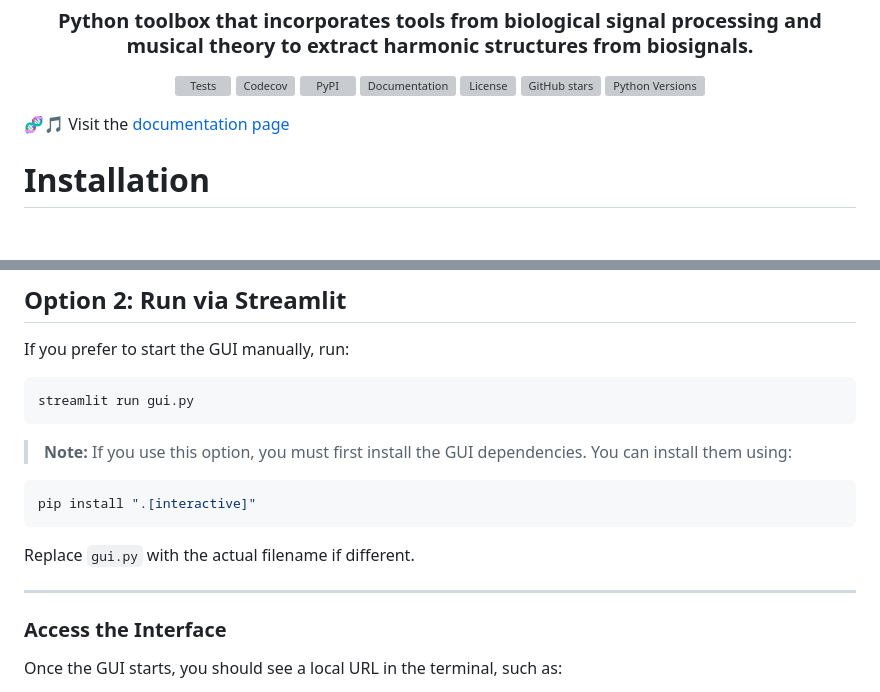
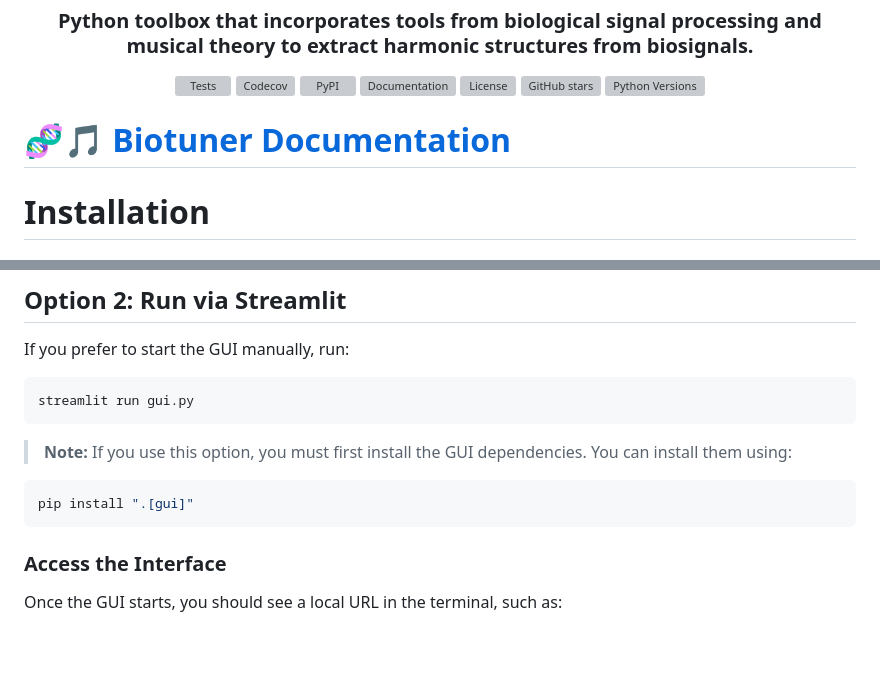
Before and after one commit to AntoineBellemare/biotuner, a Markdown page: README.md, 2 parts joined by grey strips. Drawn GitHub-style; blank space fills up the shorter version; grey boxes are pictures that could not be loaded.

````diff
--- a/README.md
+++ b/README.md
@@ -38,7 +38,8 @@
 </p>
 
 
-🧬🎵 Visit the [documentation page](https://antoinebellemare.github.io/biotuner/)
+# 🧬🎵 **[Biotuner Documentation](https://antoinebellemare.github.io/biotuner/)**
+
 
 
 # **Installation**
@@ -150,11 +151,8 @@ streamlit run gui.py
 > **Note:** If you use this option, you must first install the GUI dependencies. You can install them using:
 
 ```sh
-pip install ".[interactive]"
+pip install ".[gui]"
 ```
-Replace `gui.py` with the actual filename if different.
-
----
 
 ### Access the Interface
 
````
